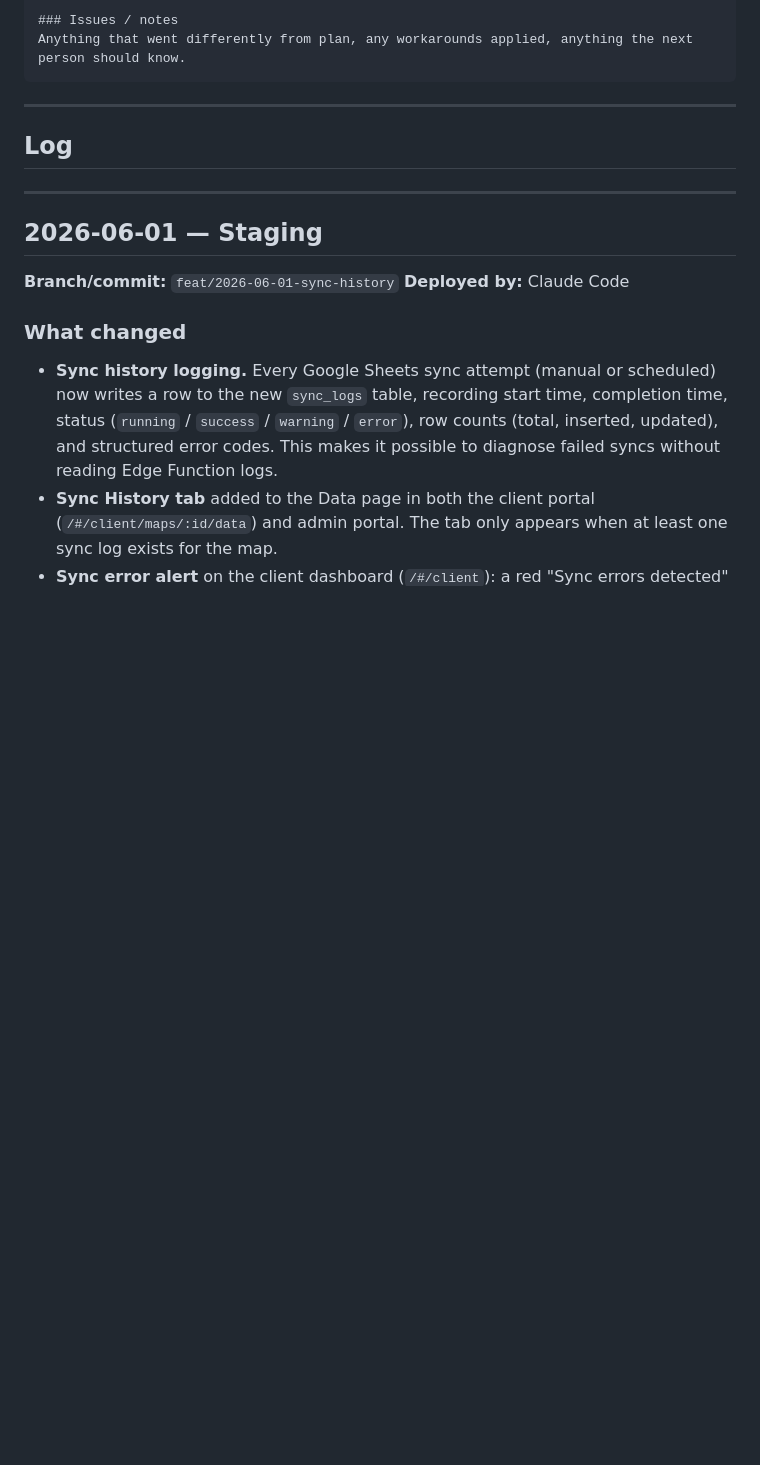
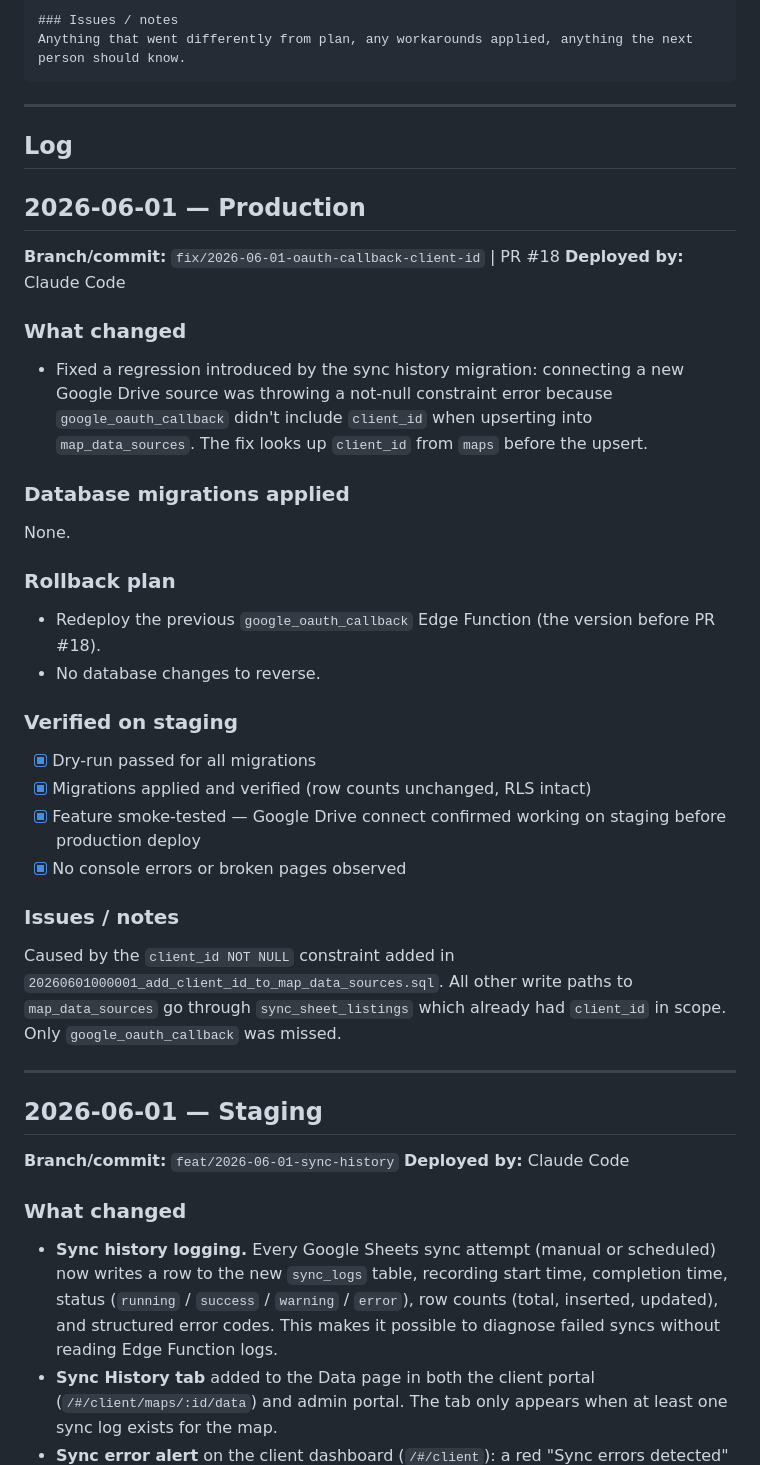
Before and after one commit to layercake-cx/directory-maps, a Markdown page: docs/DEPLOYMENTS.md, the part around the change. Rendered like a GitHub page; blank space fills up the shorter version.

Commit message:
docs: add deployment note for google_oauth_callback client_id fix
Co-Authored-By: Claude Sonnet 4.6 <noreply@anthropic.com>

```diff
--- a/docs/DEPLOYMENTS.md
+++ b/docs/DEPLOYMENTS.md
@@ -46,6 +46,30 @@ Anything that went differently from plan, any workarounds applied, anything the
 ---
 
 ## Log
+
+## 2026-06-01 — Production
+
+**Branch/commit:** `fix/2026-06-01-oauth-callback-client-id` | PR #18
+**Deployed by:** Claude Code
+
+### What changed
+- Fixed a regression introduced by the sync history migration: connecting a new Google Drive source was throwing a not-null constraint error because `google_oauth_callback` didn't include `client_id` when upserting into `map_data_sources`. The fix looks up `client_id` from `maps` before the upsert.
+
+### Database migrations applied
+None.
+
+### Rollback plan
+- Redeploy the previous `google_oauth_callback` Edge Function (the version before PR #18).
+- No database changes to reverse.
+
+### Verified on staging
+- [x] Dry-run passed for all migrations
+- [x] Migrations applied and verified (row counts unchanged, RLS intact)
+- [x] Feature smoke-tested — Google Drive connect confirmed working on staging before production deploy
+- [x] No console errors or broken pages observed
+
+### Issues / notes
+Caused by the `client_id NOT NULL` constraint added in `20260601000001_add_client_id_to_map_data_sources.sql`. All other write paths to `map_data_sources` go through `sync_sheet_listings` which already had `client_id` in scope. Only `google_oauth_callback` was missed.
 
 ---
 
```
